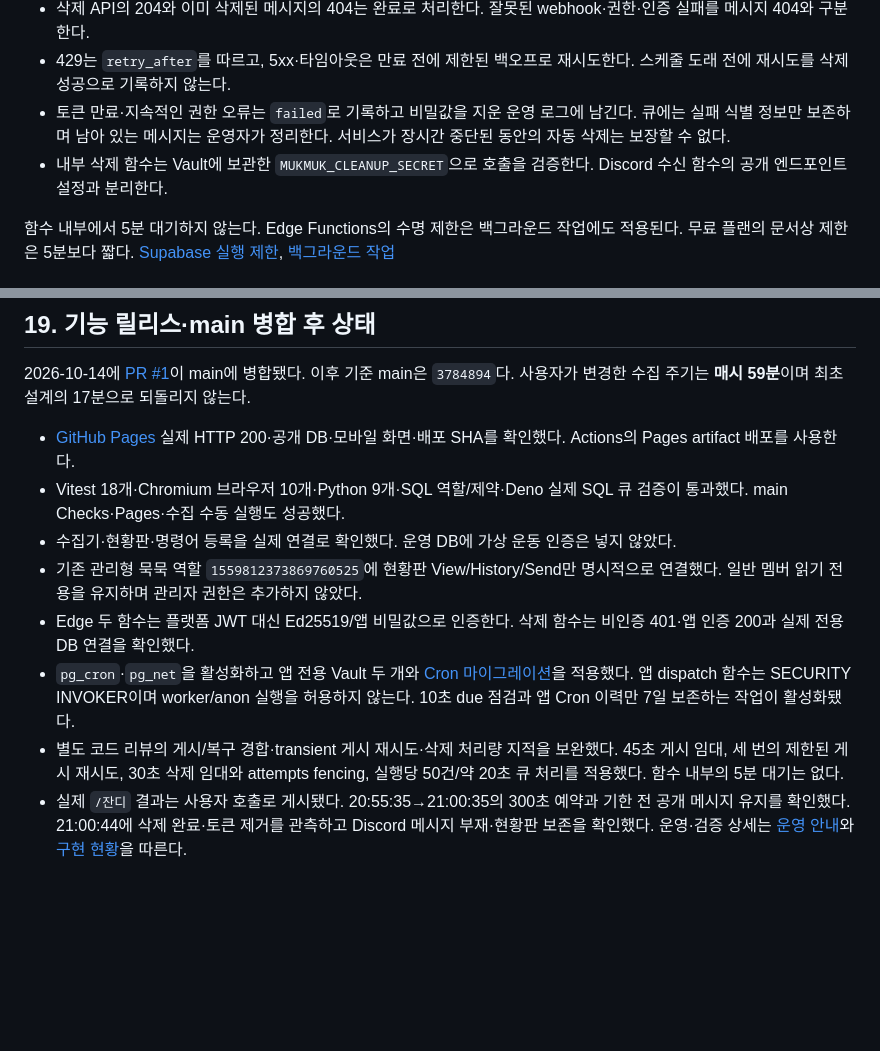
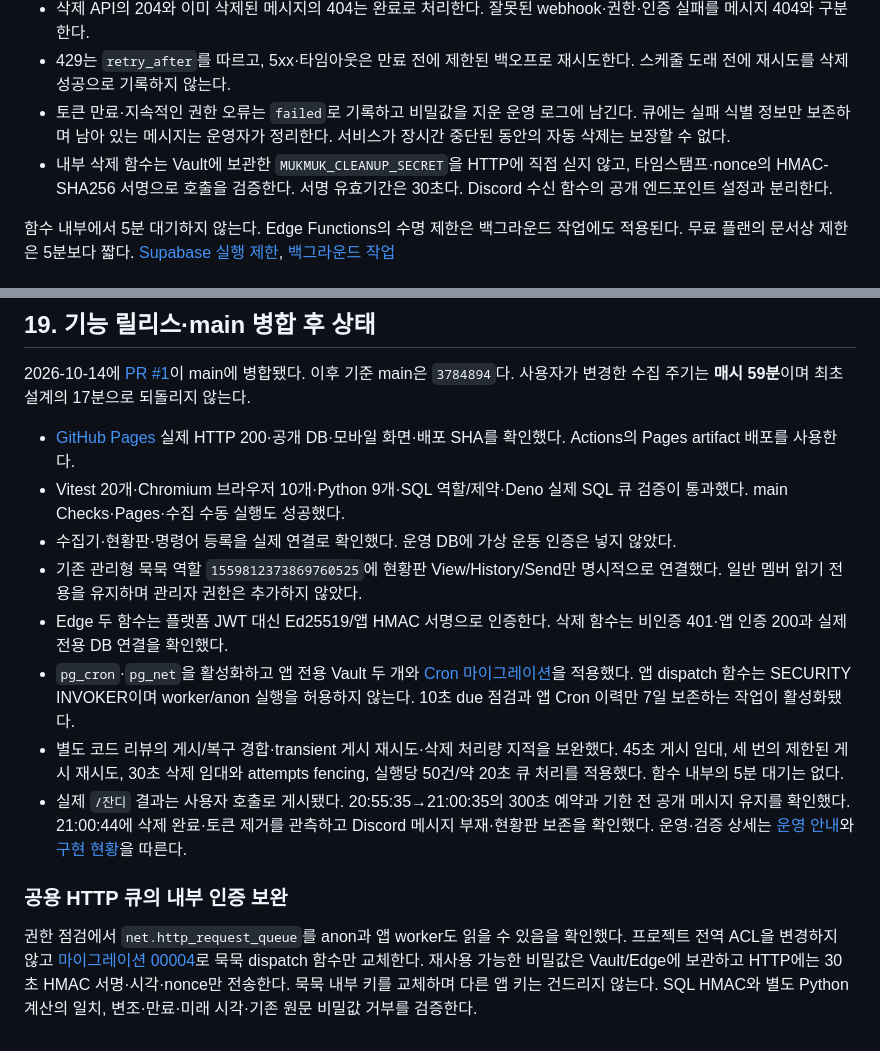
Before and after one commit to jinhoOps/solitary-athlete, a Markdown page: ARCHITECTURE.md, 2 parts joined by grey strips. GitHub-like rendering; blank space fills up the shorter version.

Commit message:
docs: record signed cleanup dispatch migration in operations and architecture

```diff
--- a/ARCHITECTURE.md
+++ b/ARCHITECTURE.md
@@ -147,7 +147,7 @@ Supabase Cron은 **10초마다** 만료 작업의 존재를 확인하고, 있을
 - 삭제 API의 204와 이미 삭제된 메시지의 404는 완료로 처리한다. 잘못된 webhook·권한·인증 실패를 메시지 404와 구분한다.
 - 429는 `retry_after`를 따르고, 5xx·타임아웃은 만료 전에 제한된 백오프로 재시도한다. 스케줄 도래 전에 재시도를 삭제 성공으로 기록하지 않는다.
 - 토큰 만료·지속적인 권한 오류는 `failed`로 기록하고 비밀값을 지운 운영 로그에 남긴다. 큐에는 실패 식별 정보만 보존하며 남아 있는 메시지는 운영자가 정리한다. 서비스가 장시간 중단된 동안의 자동 삭제는 보장할 수 없다.
-- 내부 삭제 함수는 Vault에 보관한 `MUKMUK_CLEANUP_SECRET`으로 호출을 검증한다. Discord 수신 함수의 공개 엔드포인트 설정과 분리한다.
+- 내부 삭제 함수는 Vault에 보관한 `MUKMUK_CLEANUP_SECRET`을 HTTP에 직접 싣지 않고, 타임스탬프·nonce의 HMAC-SHA256 서명으로 호출을 검증한다. 서명 유효기간은 30초다. Discord 수신 함수의 공개 엔드포인트 설정과 분리한다.
 
 함수 내부에서 5분 대기하지 않는다. Edge Functions의 수명 제한은 백그라운드 작업에도 적용된다. 무료 플랜의 문서상 제한은 5분보다 짧다. [Supabase 실행 제한](https://supabase.com/docs/guides/functions/limits), [백그라운드 작업](https://supabase.com/docs/guides/functions/background-tasks)
 
@@ -341,10 +341,14 @@ transaction pooler의 호스트는 통합 프로젝트 Connect 화면에서 전
 2026-10-14에 [PR #1](https://github.com/jinhoOps/solitary-athlete/pull/1)이 main에 병합됐다. 이후 기준 main은 `3784894`다. 사용자가 변경한 수집 주기는 **매시 59분**이며 최초 설계의 17분으로 되돌리지 않는다.
 
 - [GitHub Pages](https://jinhoops.github.io/solitary-athlete/) 실제 HTTP 200·공개 DB·모바일 화면·배포 SHA를 확인했다. Actions의 Pages artifact 배포를 사용한다.
-- Vitest 18개·Chromium 브라우저 10개·Python 9개·SQL 역할/제약·Deno 실제 SQL 큐 검증이 통과했다. main Checks·Pages·수집 수동 실행도 성공했다.
+- Vitest 20개·Chromium 브라우저 10개·Python 9개·SQL 역할/제약·Deno 실제 SQL 큐 검증이 통과했다. main Checks·Pages·수집 수동 실행도 성공했다.
 - 수집기·현황판·명령어 등록을 실제 연결로 확인했다. 운영 DB에 가상 운동 인증은 넣지 않았다.
 - 기존 관리형 묵묵 역할 `1559812373869760525`에 현황판 View/History/Send만 명시적으로 연결했다. 일반 멤버 읽기 전용을 유지하며 관리자 권한은 추가하지 않았다.
-- Edge 두 함수는 플랫폼 JWT 대신 Ed25519/앱 비밀값으로 인증한다. 삭제 함수는 비인증 401·앱 인증 200과 실제 전용 DB 연결을 확인했다.
+- Edge 두 함수는 플랫폼 JWT 대신 Ed25519/앱 HMAC 서명으로 인증한다. 삭제 함수는 비인증 401·앱 인증 200과 실제 전용 DB 연결을 확인했다.
 - `pg_cron`·`pg_net`을 활성화하고 앱 전용 Vault 두 개와 [Cron 마이그레이션](supabase/migrations/20261014000003_mukmuk_cleanup_cron.sql)을 적용했다. 앱 dispatch 함수는 SECURITY INVOKER이며 worker/anon 실행을 허용하지 않는다. 10초 due 점검과 앱 Cron 이력만 7일 보존하는 작업이 활성화됐다.
 - 별도 코드 리뷰의 게시/복구 경합·transient 게시 재시도·삭제 처리량 지적을 보완했다. 45초 게시 임대, 세 번의 제한된 게시 재시도, 30초 삭제 임대와 attempts fencing, 실행당 50건/약 20초 큐 처리를 적용했다. 함수 내부의 5분 대기는 없다.
 - 실제 `/잔디` 결과는 사용자 호출로 게시됐다. 20:55:35→21:00:35의 300초 예약과 기한 전 공개 메시지 유지를 확인했다. 21:00:44에 삭제 완료·토큰 제거를 관측하고 Discord 메시지 부재·현황판 보존을 확인했다. 운영·검증 상세는 [운영 안내](docs/operations.md)와 [구현 현황](docs/implementation-readiness.md)을 따른다.
+
+### 공용 HTTP 큐의 내부 인증 보완
+
+권한 점검에서 `net.http_request_queue`를 anon과 앱 worker도 읽을 수 있음을 확인했다. 프로젝트 전역 ACL을 변경하지 않고 [마이그레이션 00004](supabase/migrations/20261014000004_mukmuk_signed_cleanup.sql)로 묵묵 dispatch 함수만 교체한다. 재사용 가능한 비밀값은 Vault/Edge에 보관하고 HTTP에는 30초 HMAC 서명·시각·nonce만 전송한다. 묵묵 내부 키를 교체하며 다른 앱 키는 건드리지 않는다. SQL HMAC와 별도 Python 계산의 일치, 변조·만료·미래 시각·기존 원문 비밀값 거부를 검증한다.
```
Also changed, not shown: docs/implementation-readiness.md (+2 -2 lines), docs/operations.md (+3 -3 lines).
